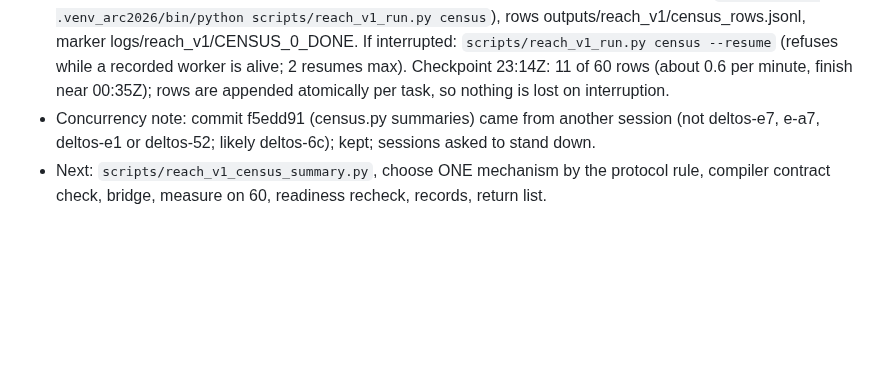
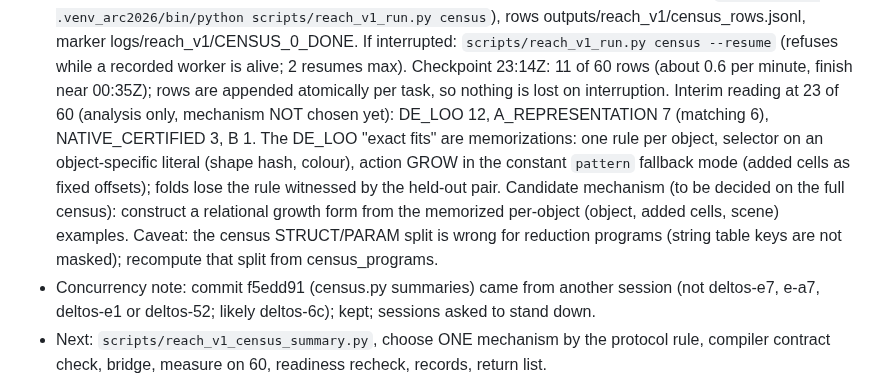
Before and after one commit to ChimdiWalter/Symbolic_Reasoning_LLM_ARC-AGI, a Markdown page: RESUME.md, the part around the change. GitHub-like rendering; blank space fills up the shorter version.

Commit message:
Updating RESUME with the interim native census reading (memorized constant grow patterns dominate the leave-one-out failures so far)

```diff
--- a/RESUME.md
+++ b/RESUME.md
@@ -199,6 +199,16 @@ pilot, no ARC-1000, no eval splits, no push.
   Checkpoint 23:14Z: 11 of 60 rows (about 0.6 per minute, finish near
   00:35Z); rows are appended atomically per task, so nothing is lost on
   interruption.
+  Interim reading at 23 of 60 (analysis only, mechanism NOT chosen yet):
+  DE_LOO 12, A_REPRESENTATION 7 (matching 6), NATIVE_CERTIFIED 3, B 1.
+  The DE_LOO "exact fits" are memorizations: one rule per object, selector
+  on an object-specific literal (shape hash, colour), action GROW in the
+  constant `pattern` fallback mode (added cells as fixed offsets); folds
+  lose the rule witnessed by the held-out pair. Candidate mechanism (to be
+  decided on the full census): construct a relational growth form from the
+  memorized per-object (object, added cells, scene) examples. Caveat: the
+  census STRUCT/PARAM split is wrong for reduction programs (string table
+  keys are not masked); recompute that split from census_programs.
 - Concurrency note: commit f5edd91 (census.py summaries) came from another
   session (not deltos-e7, e-a7, deltos-e1 or deltos-52; likely deltos-6c);
   kept; sessions asked to stand down.
```
